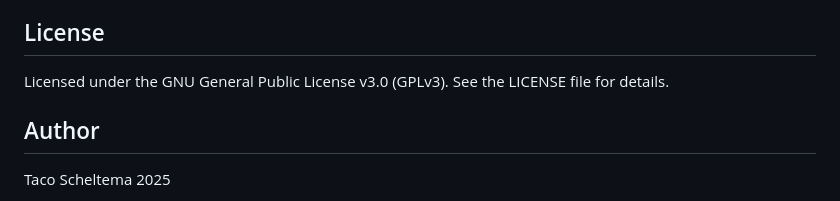
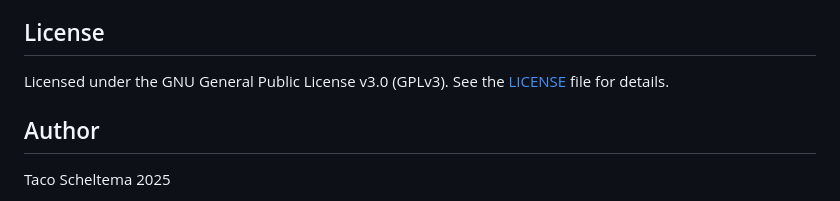
Before and after one commit to TacoScheltema/blackbook, a Markdown page: README.md, the part around the change. Drawn GitHub-style.

Commit message:
link LICENSE

```diff
--- a/README.md
+++ b/README.md
@@ -7,7 +7,7 @@ The application allows users to browse, search, add, edit and view contact and c
 ## License
 
 Licensed under the GNU General Public License v3.0 (GPLv3).
-See the LICENSE file for details.
+See the [LICENSE](LICENSE) file for details.
 
 ## Author
 
```
